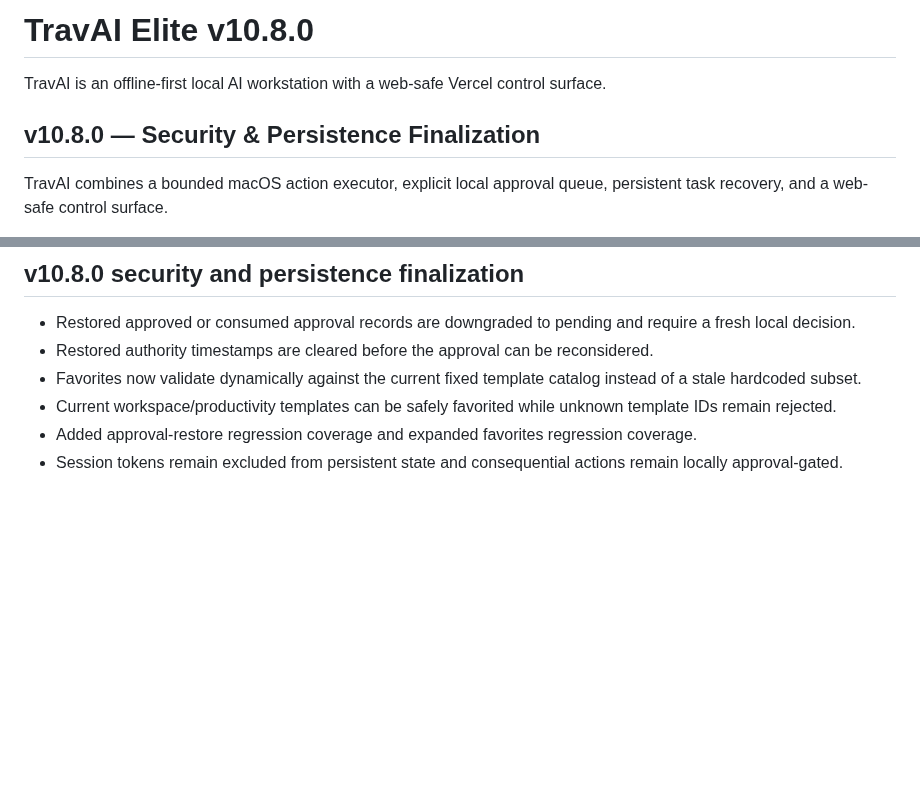
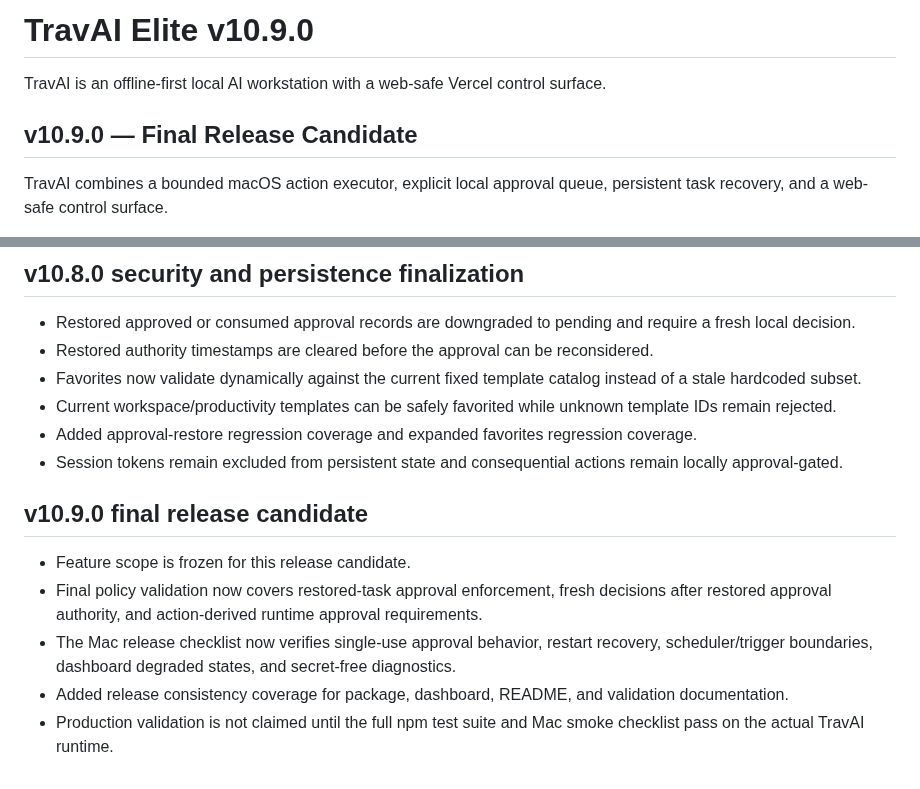
Before and after one commit to tmbstartkleen-svg/TravAI, a Markdown page: README.md, 2 parts joined by grey strips. Drawn GitHub-style; blank space fills up the shorter version.

Commit message:
Document TravAI v10.9.0 final release candidate

```diff
--- a/README.md
+++ b/README.md
@@ -1,8 +1,8 @@
-# TravAI Elite v10.8.0
+# TravAI Elite v10.9.0
 
 TravAI is an offline-first local AI workstation with a web-safe Vercel control surface.
 
-## v10.8.0 — Security & Persistence Finalization
+## v10.9.0 — Final Release Candidate
 TravAI combines a bounded macOS action executor, explicit local approval queue, persistent task recovery, and a web-safe control surface.
 
 Supported action types:
@@ -230,3 +230,11 @@ The Vercel surface remains a control/request interface. Actual Mac actions execu
 - Current workspace/productivity templates can be safely favorited while unknown template IDs remain rejected.
 - Added approval-restore regression coverage and expanded favorites regression coverage.
 - Session tokens remain excluded from persistent state and consequential actions remain locally approval-gated.
+
+
+## v10.9.0 final release candidate
+- Feature scope is frozen for this release candidate.
+- Final policy validation now covers restored-task approval enforcement, fresh decisions after restored approval authority, and action-derived runtime approval requirements.
+- The Mac release checklist now verifies single-use approval behavior, restart recovery, scheduler/trigger boundaries, dashboard degraded states, and secret-free diagnostics.
+- Added release consistency coverage for package, dashboard, README, and validation documentation.
+- Production validation is not claimed until the full npm test suite and Mac smoke checklist pass on the actual TravAI runtime.
```
